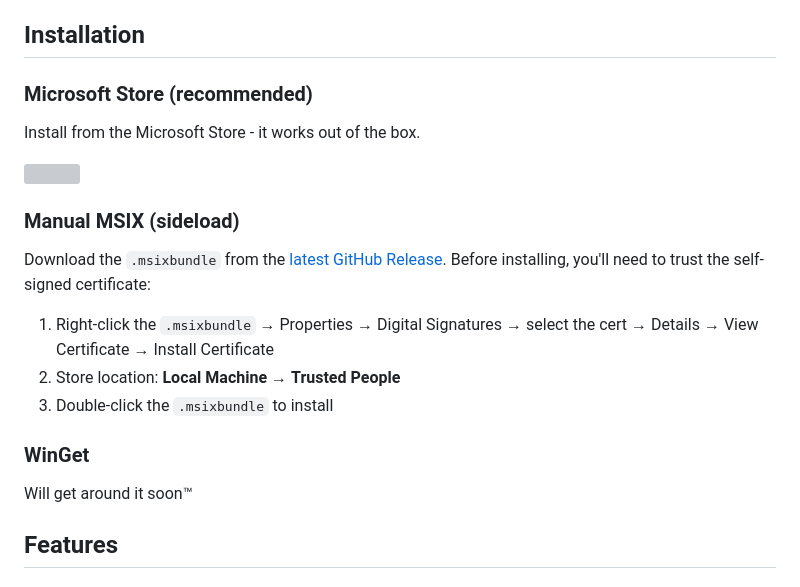
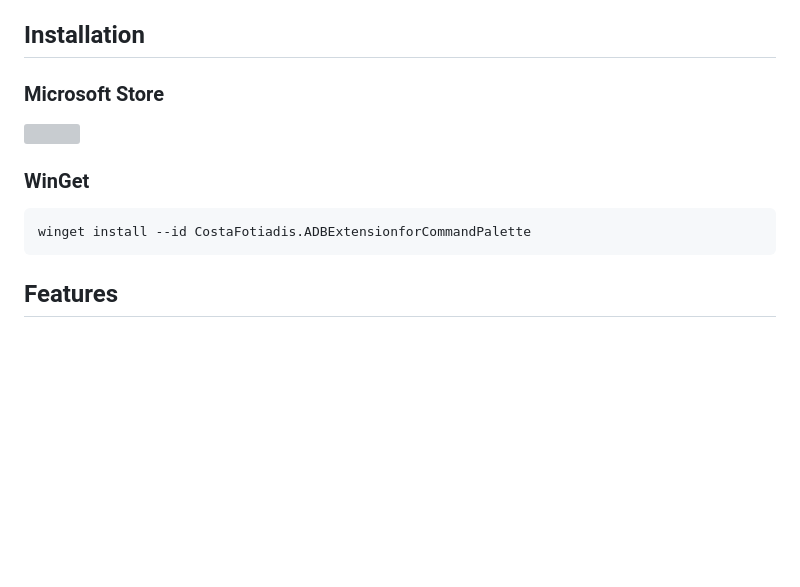
Before and after one commit to CostaFot/AdbExtension, a Markdown page: README.md, the part around the change. Drawn GitHub-style; blank space fills up the shorter version; grey boxes are pictures that could not be loaded.

Commit message:
Update readme stuff

````diff
--- a/README.md
+++ b/README.md
@@ -18,27 +18,18 @@ A Windows 11 Command Palette extension (PowerToys) for Android developers. Expos
 
 ## Installation
 
-### Microsoft Store (recommended)
-
-Install from the Microsoft Store - it works out of the box.
+### Microsoft Store
 
 <a href="https://get.microsoft.com/installer/download/9nhdx4xwcngs?referrer=appbadge" target="_self" >
 	<img src="https://get.microsoft.com/images/en-us%20dark.svg" width="200"/>
 </a>
 
 
-### Manual MSIX (sideload)
-
-Download the `.msixbundle` from the [latest GitHub Release](https://github.com/CostaFot/AdbExtension/releases/latest). Before installing, you'll need to trust the self-signed certificate:
-
-1. Right-click the `.msixbundle` → Properties → Digital Signatures → select the cert → Details → View Certificate → Install Certificate
-2. Store location: **Local Machine** → **Trusted People**
-3. Double-click the `.msixbundle` to install
-
-
 ### WinGet
 
-Will get around it soon™
+```powershell
+winget install --id CostaFotiadis.ADBExtensionforCommandPalette
+```
 
 ## Features
 
````
